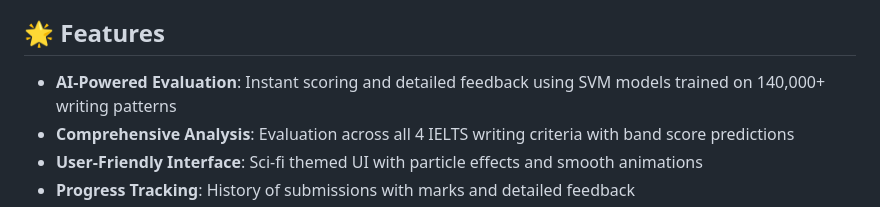
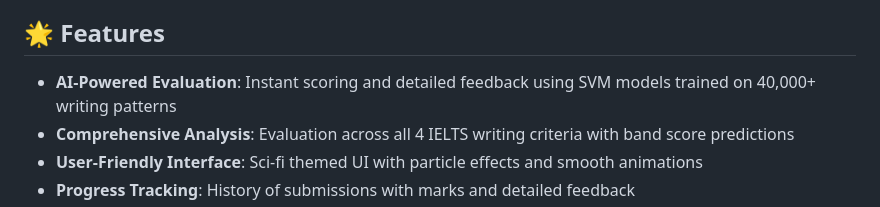
Before and after one commit to labibazad191/IELTS-WRITING, a Markdown page: README.md, the part around the change. Rendered like a GitHub page.

Commit message:
Correct AI evaluation writing patterns count in README
Updated the number of writing patterns used for AI evaluation from 140,000 to 40,000.

```diff
--- a/README.md
+++ b/README.md
@@ -6,7 +6,7 @@ IELTS Seekers is a revolutionary web application that leverages advanced machine
 
 ## 🌟 Features
 
-- **AI-Powered Evaluation**: Instant scoring and detailed feedback using SVM models trained on 140,000+ writing patterns
+- **AI-Powered Evaluation**: Instant scoring and detailed feedback using SVM models trained on 40,000+ writing patterns
 - **Comprehensive Analysis**: Evaluation across all 4 IELTS writing criteria with band score predictions
 - **User-Friendly Interface**: Sci-fi themed UI with particle effects and smooth animations
 - **Progress Tracking**: History of submissions with marks and detailed feedback
```
